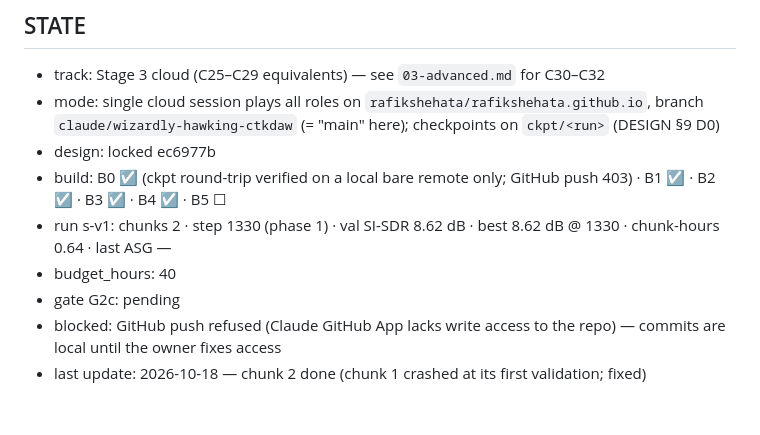
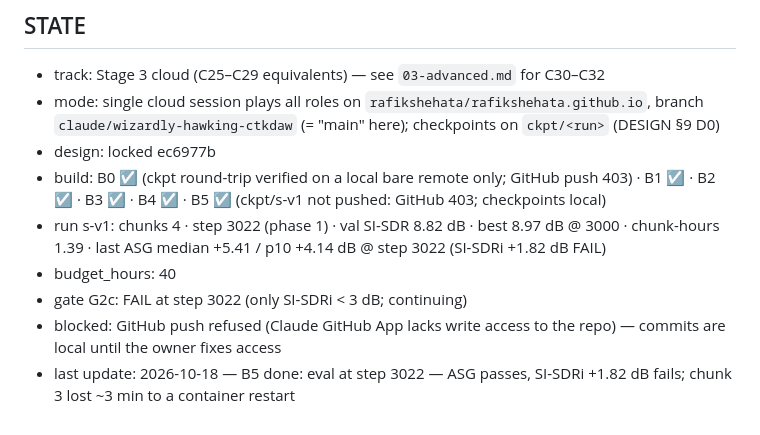
Before and after one commit to rafikshehata/rafikshehata.github.io, a Markdown page: ringlessmds/CLOUD-TRAINING.md, the part around the change. Drawn GitHub-style.

Commit message:
Stage3-cloud STATE: s-v1 step 3022
Co-Authored-By: Claude Opus 5.5 <noreply@anthropic.com>
Claude-Session: https://claude.ai/code/session_01PdvZPiQFYtAdn37eBHjCMr

```diff
--- a/ringlessmds/CLOUD-TRAINING.md
+++ b/ringlessmds/CLOUD-TRAINING.md
@@ -479,9 +479,9 @@ loss, schedule — in that order of suspicion).
 - track: Stage 3 cloud (C25–C29 equivalents) — see `03-advanced.md` for C30–C32
 - mode: single cloud session plays all roles on `rafikshehata/rafikshehata.github.io`, branch `claude/wizardly-hawking-ctkdaw` (= "main" here); checkpoints on `ckpt/<run>` (DESIGN §9 D0)
 - design: locked ec6977b
-- build: B0 ☑ (ckpt round-trip verified on a local bare remote only; GitHub push 403) · B1 ☑ · B2 ☑ · B3 ☑ · B4 ☑ · B5 ☐
-- run s-v1: chunks 2 · step 1330 (phase 1) · val SI-SDR 8.62 dB · best 8.62 dB @ 1330 · chunk-hours 0.64 · last ASG —
+- build: B0 ☑ (ckpt round-trip verified on a local bare remote only; GitHub push 403) · B1 ☑ · B2 ☑ · B3 ☑ · B4 ☑ · B5 ☑ (ckpt/s-v1 not pushed: GitHub 403; checkpoints local)
+- run s-v1: chunks 4 · step 3022 (phase 1) · val SI-SDR 8.82 dB · best 8.97 dB @ 3000 · chunk-hours 1.39 · last ASG median +5.41 / p10 +4.14 dB @ step 3022 (SI-SDRi +1.82 dB FAIL)
 - budget_hours: 40
-- gate G2c: pending
+- gate G2c: FAIL at step 3022 (only SI-SDRi < 3 dB; continuing)
 - blocked: GitHub push refused (Claude GitHub App lacks write access to the repo) — commits are local until the owner fixes access
-- last update: 2026-10-18 — chunk 2 done (chunk 1 crashed at its first validation; fixed)
+- last update: 2026-10-18 — B5 done: eval at step 3022 — ASG passes, SI-SDRi +1.82 dB fails; chunk 3 lost ~3 min to a container restart
```
